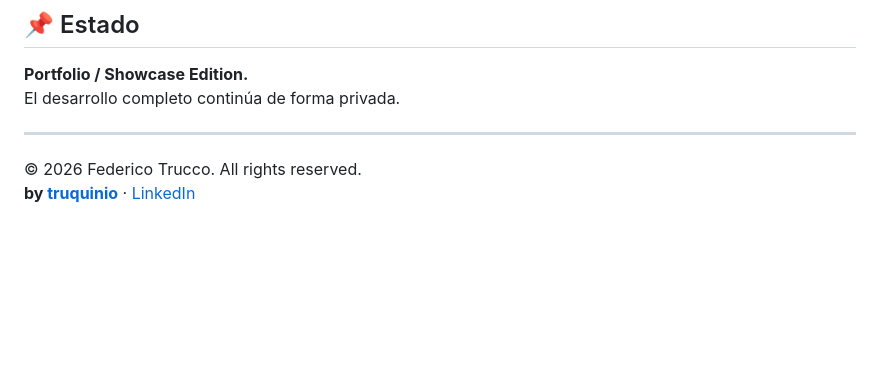
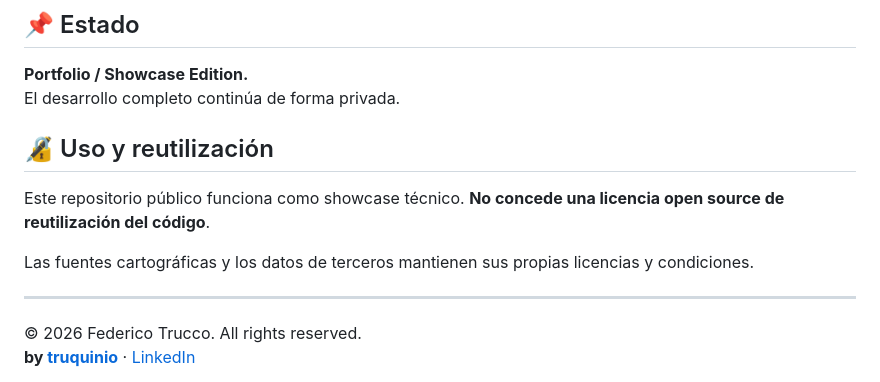
Before and after one commit to truquinio/sig-castelldefels-pro-portfolio, a Markdown page: README.md, the part around one of its changes. GitHub-like rendering; blank space fills up the shorter version.

Commit message:
docs: refine README after portfolio review

```diff
--- a/README.md
+++ b/README.md
@@ -105,6 +106,12 @@ Los datos de la demo son exclusivamente de demostración o proceden de fuentes p
 **Portfolio / Showcase Edition.**
 El desarrollo completo continúa de forma privada.
 
+## 🔏 Uso y reutilización
+
+Este repositorio público funciona como showcase técnico. **No concede una licencia open source de reutilización del código**.
+
+Las fuentes cartográficas y los datos de terceros mantienen sus propias licencias y condiciones.
+
 ---
 
 © 2026 Federico Trucco. All rights reserved.
```
Also changed, not shown: other parts of README.md (+1 -0 lines).
